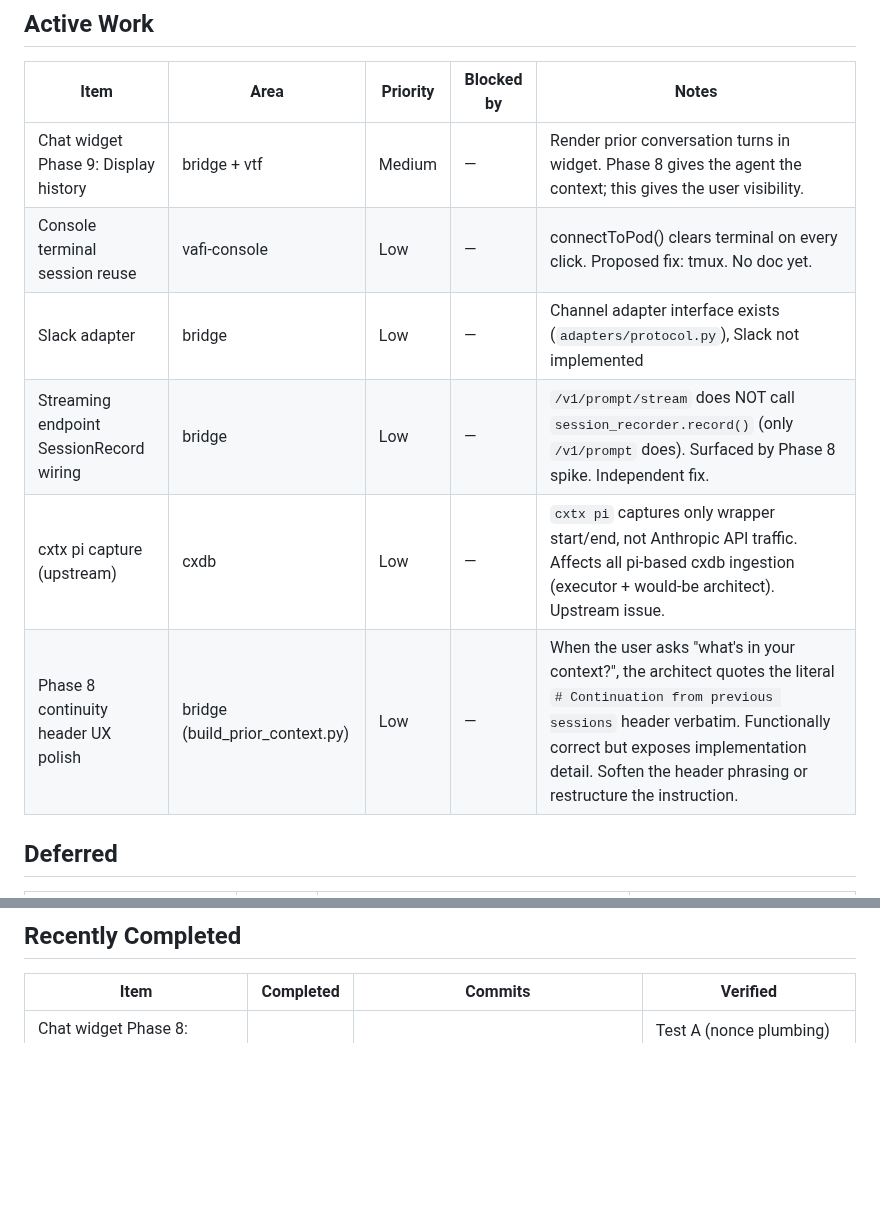
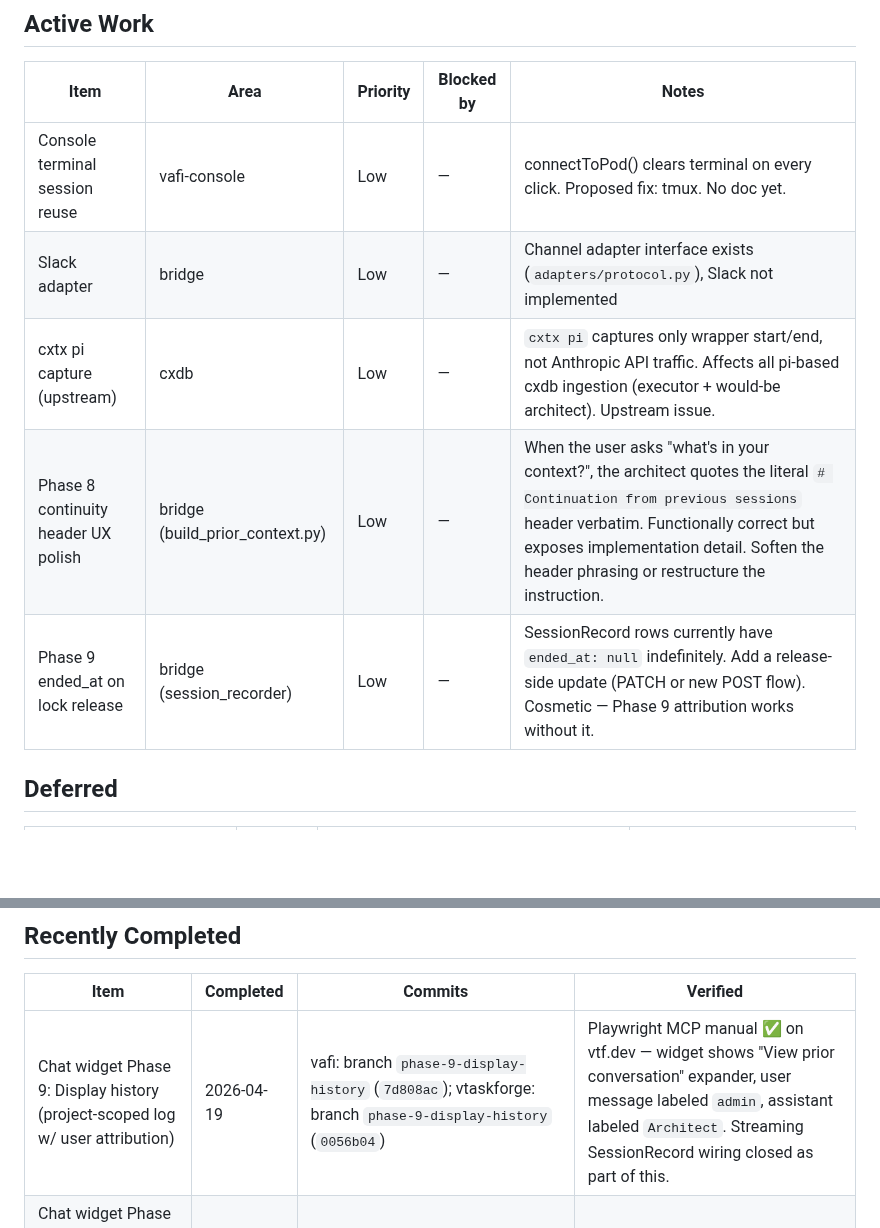
Before and after one commit to vilosource/vafi, a Markdown page: docs/STATUS.md, 2 parts joined by grey strips. Rendered like a GitHub page; blank space fills up the shorter version.

Commit message:
docs(status): Phase 9 → Recently Completed; closes streaming SessionRecord follow-up
The Phase 9 commit (7d808ac) wired session_recorder.record() into the
streaming endpoint as Pre-Phase 0a, closing the deferred bug Phase 8 had
flagged. New low-priority follow-up added: ended_at on lock release.

Co-Authored-By: Claude Opus 4.7 (1M context) <noreply@anthropic.com>

```diff
--- a/docs/STATUS.md
+++ b/docs/STATUS.md
@@ -8,12 +8,11 @@ Last updated: 2026-04-18 (by: claude)
 
 | Item | Area | Priority | Blocked by | Notes |
 |------|------|----------|-----------|-------|
-| Chat widget Phase 9: Display history | bridge + vtf | Medium | — | Render prior conversation turns in widget. Phase 8 gives the agent the context; this gives the user visibility. |
 | Console terminal session reuse | vafi-console | Low | — | connectToPod() clears terminal on every click. Proposed fix: tmux. No doc yet. |
 | Slack adapter | bridge | Low | — | Channel adapter interface exists (`adapters/protocol.py`), Slack not implemented |
-| Streaming endpoint SessionRecord wiring | bridge | Low | — | `/v1/prompt/stream` does NOT call `session_recorder.record()` (only `/v1/prompt` does). Surfaced by Phase 8 spike. Independent fix. |
 | cxtx pi capture (upstream) | cxdb | Low | — | `cxtx pi` captures only wrapper start/end, not Anthropic API traffic. Affects all pi-based cxdb ingestion (executor + would-be architect). Upstream issue. |
 | Phase 8 continuity header UX polish | bridge (build_prior_context.py) | Low | — | When the user asks "what's in your context?", the architect quotes the literal `# Continuation from previous sessions` header verbatim. Functionally correct but exposes implementation detail. Soften the header phrasing or restructure the instruction. |
+| Phase 9 ended_at on lock release | bridge (session_recorder) | Low | — | SessionRecord rows currently have `ended_at: null` indefinitely. Add a release-side update (PATCH or new POST flow). Cosmetic — Phase 9 attribution works without it. |
 
 ## Deferred
 
@@ -26,6 +25,7 @@ Last updated: 2026-04-18 (by: claude)
 
 | Item | Completed | Commits | Verified |
 |------|-----------|---------|----------|
+| Chat widget Phase 9: Display history (project-scoped log w/ user attribution) | 2026-04-19 | vafi: branch `phase-9-display-history` (`7d808ac`); vtaskforge: branch `phase-9-display-history` (`0056b04`) | Playwright MCP manual ✅ on vtf.dev — widget shows "View prior conversation" expander, user message labeled `admin`, assistant labeled `Architect`. Streaming SessionRecord wiring closed as part of this. |
 | Chat widget Phase 8: Session continuity (architect Pi JSONL → `--append-system-prompt`) | 2026-04-19 | branch `phase-8-session-continuity` | Test A (nonce plumbing) + Test B (task continuation) ✅ against vafi-dev |
 | vtf/vafi discovery-pass fixes (5 fixes + 7 review follow-ups + pi image rebuild) | 2026-04-18 | vafi:`62f455d`+`88adabc`, vtf:`b2ea31c`+`5ad80d7`, deploy:`78d59bf`+`c092e43` | 4-task chain E2E ✅ (commit `46c27a1` on vafi-smoke-test) |
 | Chat widget rework R1–R8 | 2026-04-16 | vafi:`85a2bda`, vtf:`334f11f` | 13/13 Playwright E2E ✅ |
```
